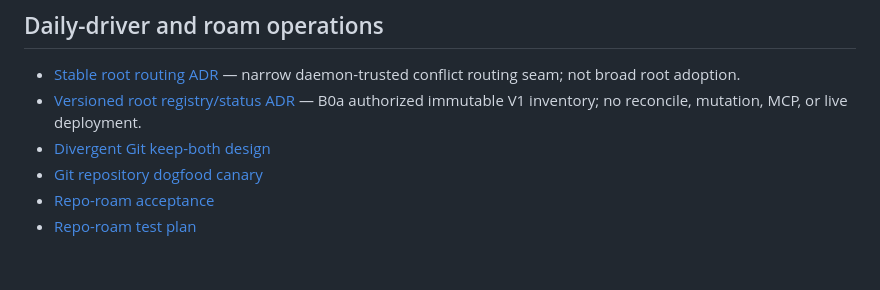
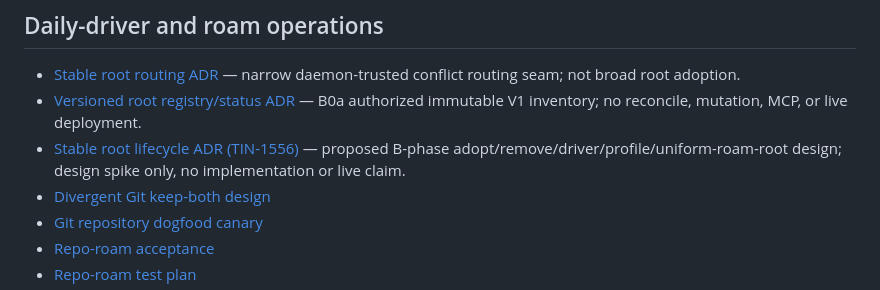
Before and after one commit to Jesssullivan/tummycrypt, a Markdown page: docs/index.md, the part around the change. GitHub-like rendering; blank space fills up the shorter version.

```diff
--- a/docs/index.md
+++ b/docs/index.md
@@ -46,6 +46,9 @@ development instruction source.
 - [Versioned root registry/status ADR](design/versioned-root-registry-status-b0a-2026-07-19.md)
   — B0a authorized immutable V1 inventory; no reconcile, mutation, MCP, or
   live deployment.
+- [Stable root lifecycle ADR (TIN-1556)](design/stable-root-lifecycle-tin1556-2026-07-28.md)
+  — proposed B-phase adopt/remove/driver/profile/uniform-roam-root design;
+  design spike only, no implementation or live claim.
 - [Divergent Git keep-both design](design/git-divergent-keep-both-2026-07-02.md)
 - [Git repository dogfood canary](ops/git-repo-canary-dogfood.md)
 - [Repo-roam acceptance](ops/git-roam-daily-driver-acceptance-2026-06-08.md)
```
Also changed, not shown: docs/design/stable-root-lifecycle-tin1556-2026-07-28.md (added, +253 -0 lines).
